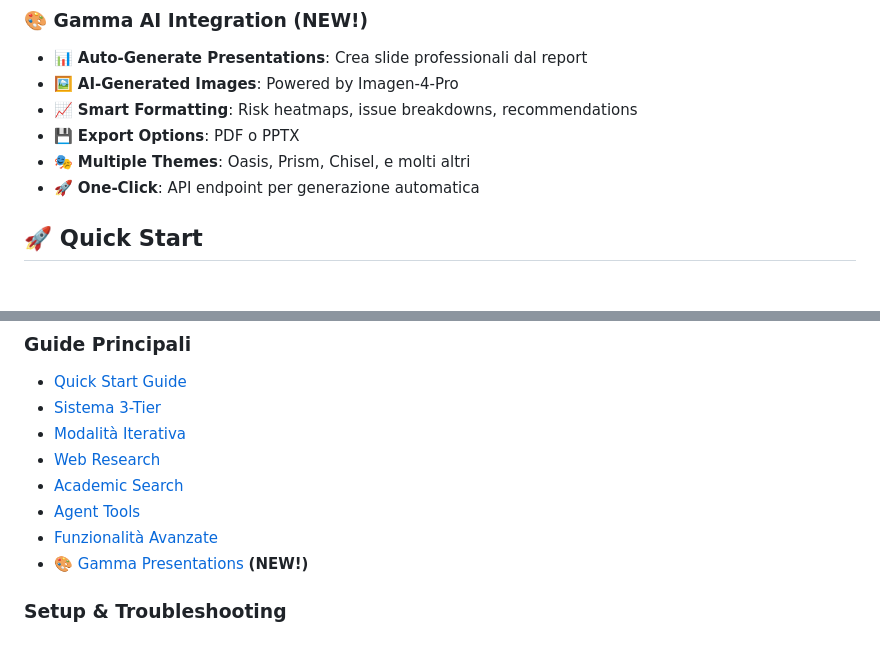
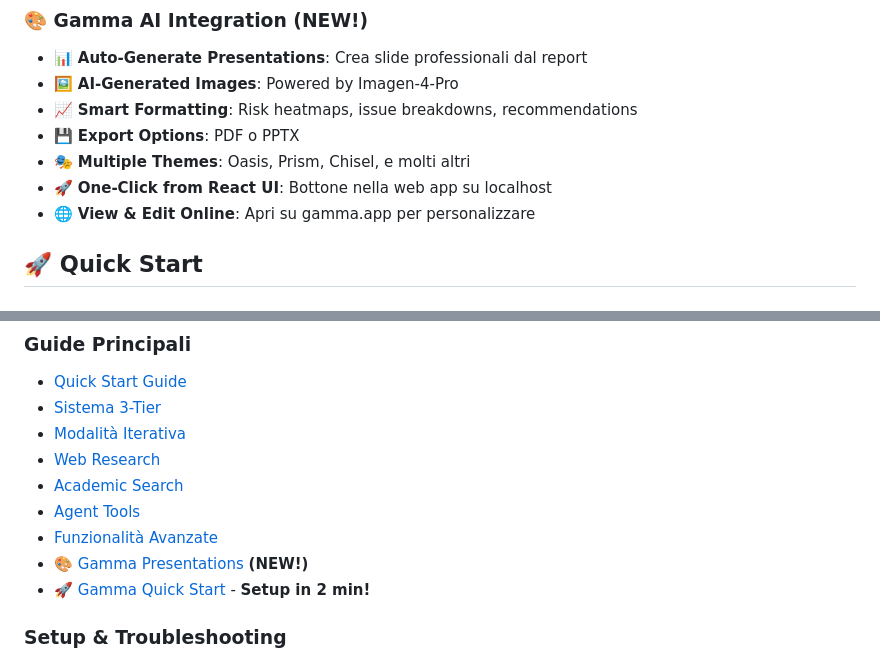
Before and after one commit to albertogerli/agentic_reviewer, a Markdown page: README.md, 2 parts joined by grey strips. GitHub-like rendering.

```diff
--- a/README.md
+++ b/README.md
@@ -48,7 +48,8 @@ Sistema avanzato di revisione documenti alimentato da IA che utilizza un team di
 - 📈 **Smart Formatting**: Risk heatmaps, issue breakdowns, recommendations
 - 💾 **Export Options**: PDF o PPTX
 - 🎭 **Multiple Themes**: Oasis, Prism, Chisel, e molti altri
-- 🚀 **One-Click**: API endpoint per generazione automatica
+- 🚀 **One-Click from React UI**: Bottone nella web app su localhost
+- 🌐 **View & Edit Online**: Apri su gamma.app per personalizzare
 
 ## 🚀 Quick Start
 
@@ -346,6 +347,7 @@ curl -X POST "http://localhost:8000/api/review/review_20251109/create-presentati
 - [Agent Tools](AGENT_TOOLS_README.md)
 - [Funzionalità Avanzate](FUNZIONALITA_AVANZATE.md)
 - [🎨 Gamma Presentations](GAMMA_INTEGRATION.md) **(NEW!)**
+- [🚀 Gamma Quick Start](GAMMA_QUICK_START.md) - **Setup in 2 min!**
 
 ### Setup & Troubleshooting
 - [React UI Setup](REACT_SETUP.md)
```
Also changed, not shown: GAMMA_QUICK_START.md (added, +275 -0 lines).
